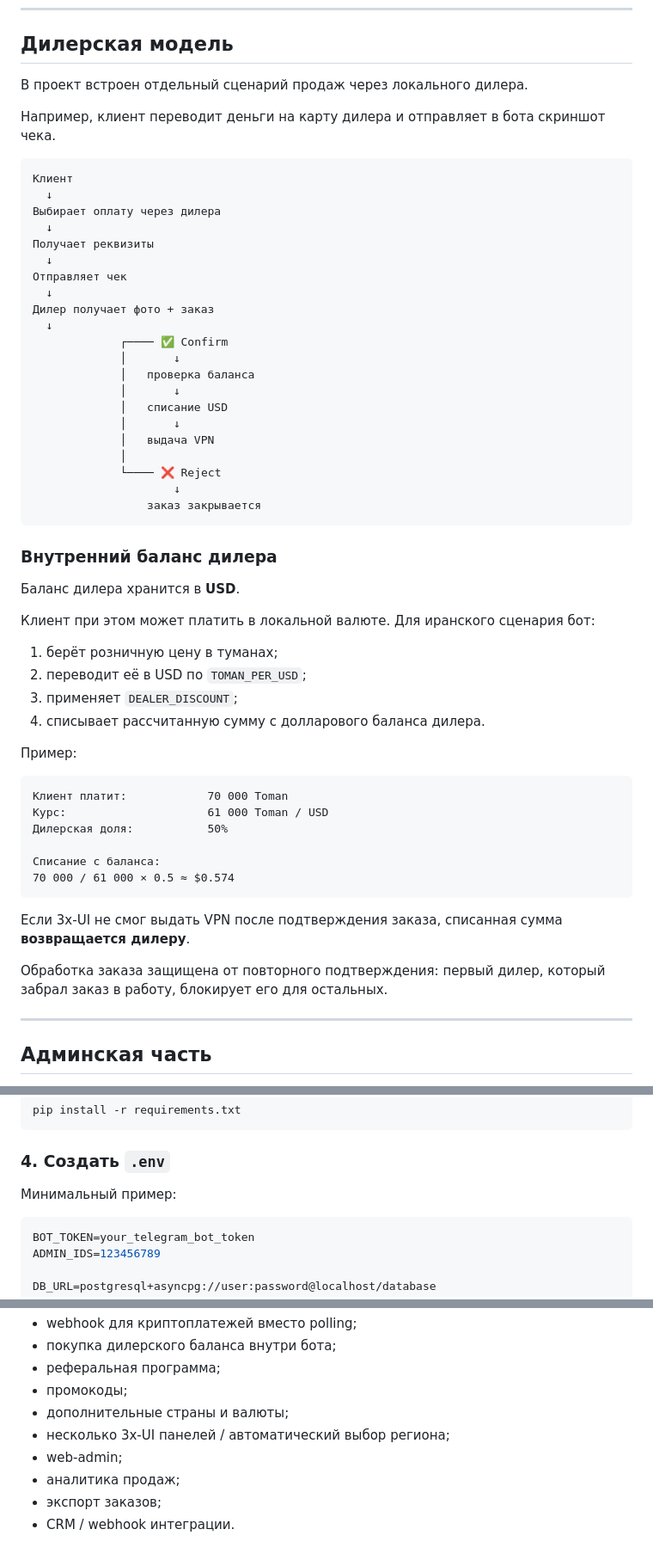
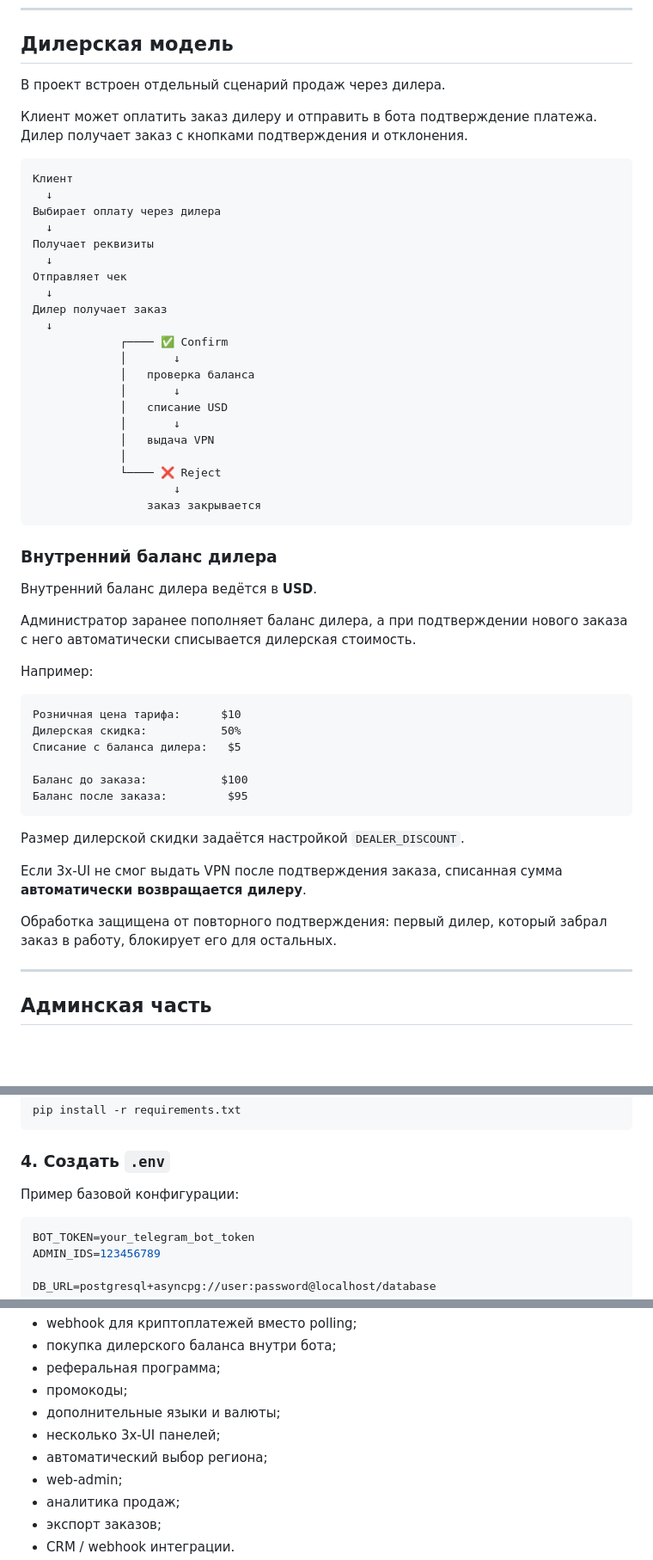
Before and after one commit to Konstannttiinn1/miran_bot, a Markdown page: README.md, 3 parts joined by grey strips. Shown at 86% size. GitHub-like rendering; blank space fills up the shorter version.

Commit message:
docs: make README country-neutral

````diff
--- a/README.md
+++ b/README.md
@@ -101,9 +100,9 @@ VPN **не выдаётся по нажатию кнопки** — только
 
 ## Дилерская модель
 
-В проект встроен отдельный сценарий продаж через локального дилера.
+В проект встроен отдельный сценарий продаж через дилера.
 
-Например, клиент переводит деньги на карту дилера и отправляет в бота скриншот чека.
+Клиент может оплатить заказ дилеру и отправить в бота подтверждение платежа. Дилер получает заказ с кнопками подтверждения и отклонения.
 
 ```text
 Клиент
@@ -114,7 +113,7 @@ VPN **не выдаётся по нажатию кнопки** — только
   ↓
 Отправляет чек
   ↓
-Дилер получает фото + заказ
+Дилер получает заказ
   ↓
              ┌──── ✅ Confirm
              │       ↓
@@ -131,29 +130,26 @@ VPN **не выдаётся по нажатию кнопки** — только
 
 ### Внутренний баланс дилера
 
-Баланс дилера хранится в **USD**.
+Внутренний баланс дилера ведётся в **USD**.
 
-Клиент при этом может платить в локальной валюте. Для иранского сценария бот:
+Администратор заранее пополняет баланс дилера, а при подтверждении нового заказа с него автоматически списывается дилерская стоимость.
 
-1. берёт розничную цену в туманах;
-2. переводит её в USD по `TOMAN_PER_USD`;
-3. применяет `DEALER_DISCOUNT`;
-4. списывает рассчитанную сумму с долларового баланса дилера.
-
-Пример:
+Например:
 
 ```text
-Клиент платит:            70 000 Toman
-Курс:                     61 000 Toman / USD
-Дилерская доля:           50%
+Розничная цена тарифа:      $10
+Дилерская скидка:           50%
+Списание с баланса дилера:   $5
 
-Списание с баланса:
-70 000 / 61 000 × 0.5 ≈ $0.574
+Баланс до заказа:           $100
+Баланс после заказа:         $95
 ```
 
-Если 3x-UI не смог выдать VPN после подтверждения заказа, списанная сумма **возвращается дилеру**.
+Размер дилерской скидки задаётся настройкой `DEALER_DISCOUNT`.
 
-Обработка заказа защищена от повторного подтверждения: первый дилер, который забрал заказ в работу, блокирует его для остальных.
+Если 3x-UI не смог выдать VPN после подтверждения заказа, списанная сумма **автоматически возвращается дилеру**.
+
+Обработка защищена от повторного подтверждения: первый дилер, который забрал заказ в работу, блокирует его для остальных.
 
 ---
 
@@ -312,7 +308,7 @@ pip install -r requirements.txt
 
 ### 4. Создать `.env`
 
-Минимальный пример:
+Пример базовой конфигурации:
 
 ```env
 BOT_TOKEN=your_telegram_bot_token
@@ -437,8 +429,9 @@ app/utils/emojis.py
 - покупка дилерского баланса внутри бота;
 - реферальная программа;
 - промокоды;
-- дополнительные страны и валюты;
-- несколько 3x-UI панелей / автоматический выбор региона;
+- дополнительные языки и валюты;
+- несколько 3x-UI панелей;
+- автоматический выбор региона;
 - web-admin;
 - аналитика продаж;
 - экспорт заказов;
````
Also changed, not shown: other parts of README.md (+25 -30 lines).
